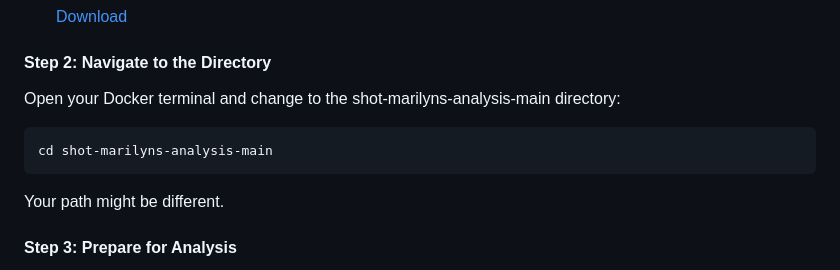
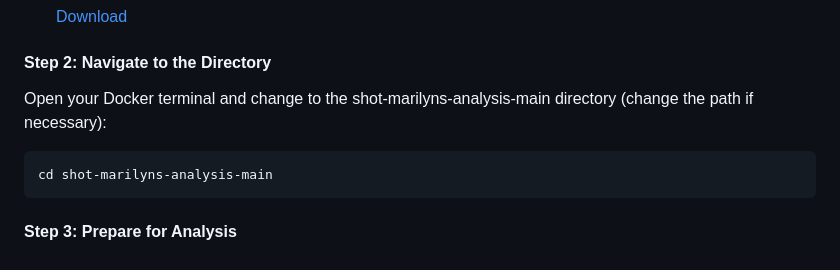
Before and after one commit to GitData-GA/shot-marilyns-analysis, a Markdown page: README.md, the part around the change. GitHub-like rendering.

````diff
--- a/README.md
+++ b/README.md
@@ -54,13 +54,11 @@ You can download the repository in two ways:
 
 #### Step 2: Navigate to the Directory
 
-Open your Docker terminal and change to the shot-marilyns-analysis-main directory:
+Open your Docker terminal and change to the shot-marilyns-analysis-main directory (change the path if necessary):
 
 ```bash
 cd shot-marilyns-analysis-main
 ```
-
-Your path might be different.
 
 #### Step 3: Prepare for Analysis
 
````
